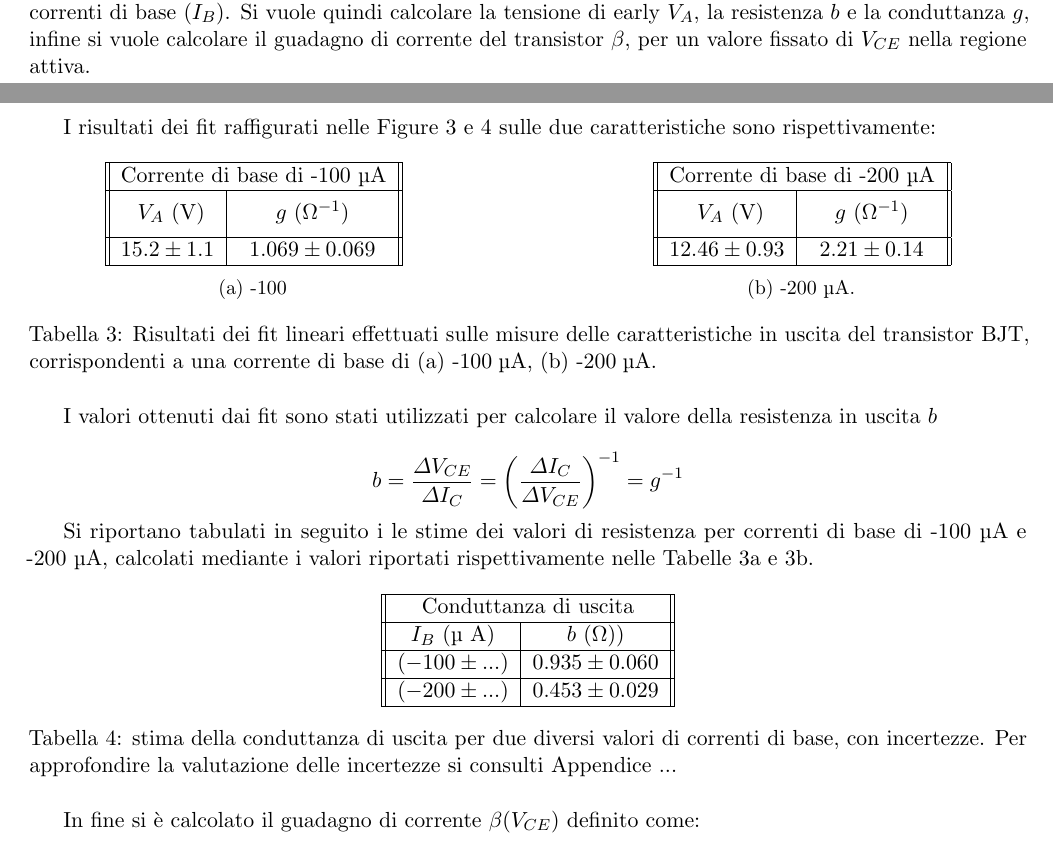
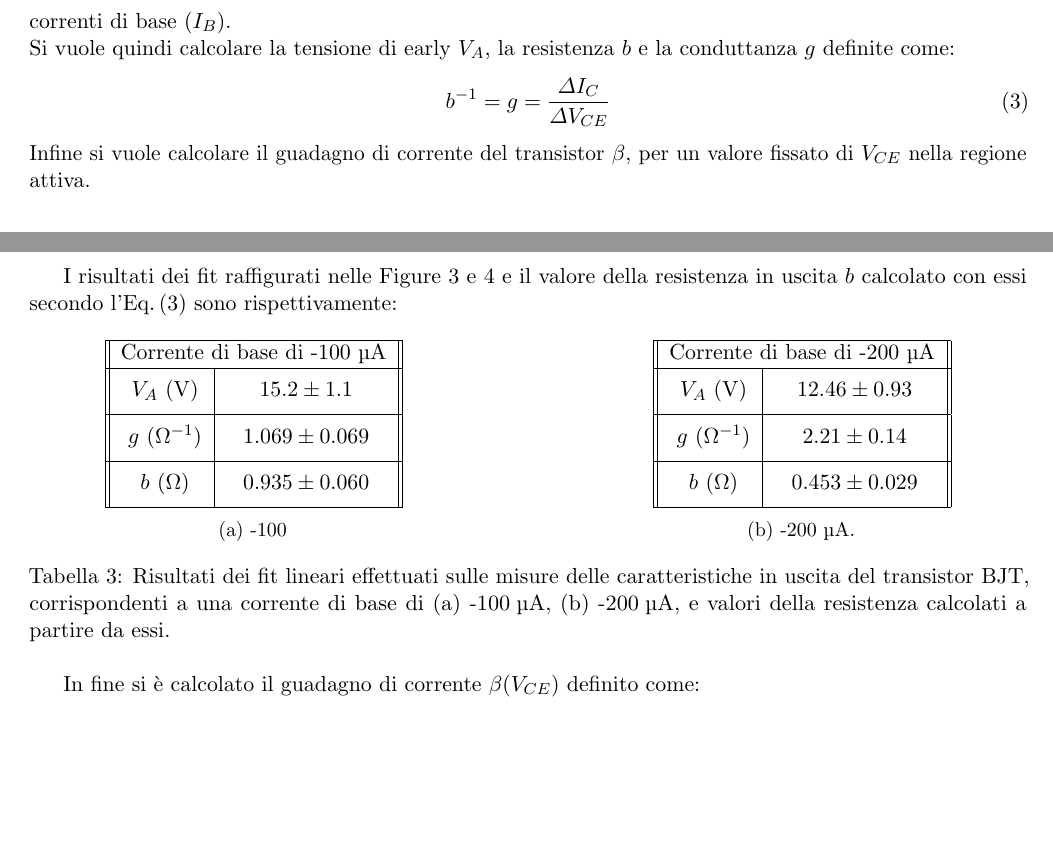
Before and after one commit to A-lida/lab_elettronica, a LaTeX paper (lab2/relazione/src/main.tex, which reads lab2/relazione/src/sections/analisi.tex, lab2/relazione/src/sections/introduzione.tex): two parts of pages 1 and 7 of 9 before the commit and two parts of pages 2 and 7 of 8 after it, joined at a grey line, cut so that both start at the same text, the shorter picture padded with empty space. Compiled offline with pdfLaTeX.

Commit message:
Riordinata l'esposizione dei risultati dell'analisi

```diff
--- a/lab2/relazione/src/sections/analisi.tex
+++ b/lab2/relazione/src/sections/analisi.tex
@@ -45,8 +45,9 @@
             \label{fig:fit-200}
         \end{figure}
         I risultati dei fit raffigurati nelle
-        Figure~\ref{fig:fit-100}~e~\ref{fig:fit-200} sulle due
-        caratteristiche sono rispettivamente:
+        Figure~\ref{fig:fit-100}~e~\ref{fig:fit-200} e il valore
+        della resistenza in uscita $b$ calcolato con essi secondo
+        l'Eq.\,\eqref{eq:g/b} sono rispettivamente:
 
     \begin{table}[ht]
         \centering
@@ -56,9 +57,11 @@
                 \hline
                 \multicolumn{2}{||c||}{Corrente di base di -100~\textmu A} \\
                 \hline
-                \rule{0pt}{3ex} $V_A$ (V) & $g$ (\textohm$^{-1}$) \\[1ex]
+                \rule{0pt}{3ex} $V_A$ (V) & $15.2 \pm 1.1$ \\[1ex]
                 \hline
-                $15.2 \pm 1.1$    & $1.069 \pm 0.069$                                   \\
+                \rule{0pt}{3ex} $g$ (\textohm$^{-1}$) & $1.069 \pm 0.069$ \\[1ex]
+                \hline
+                \rule{0pt}{3ex} $b$ (\textohm) & $0.935 \pm 0.060$ \\[1ex]
                 \hline
             \end{tabular}
             \caption{-100}
@@ -68,14 +71,14 @@
         \begin{subtable}[t]{.45\textwidth}
             \centering
             \begin{tabular}{||c|c||}
-
                 \hline
                 \multicolumn{2}{||c||}{Corrente di base di -200~\textmu A} \\
                 \hline
-
-                \rule{0pt}{3ex} $V_A$ (V) & $g$ (\textohm$^{-1}$) \\ [1ex]
+                \rule{0pt}{3ex} $V_A$ (V) & $12.46 \pm 0.93 $ \\[1ex]
                 \hline
-                $12.46 \pm 0.93 $           & $2.21 \pm 0.14$                                          \\
+                \rule{0pt}{3ex} $g$ (\textohm$^{-1}$) & $2.21 \pm 0.14$ \\[1ex]
+                \hline
+                \rule{0pt}{3ex} $b$ (\textohm) & $0.453 \pm 0.029$ \\[1ex]
                 \hline
             \end{tabular}
             \caption{-200 \textmu A.}
@@ -85,72 +88,10 @@
         \vspace{0.5pt} % Spazio opzionale tra minipage e caption generale
 
         \caption{Risultati dei fit lineari effettuati sulle misure delle caratteristiche in uscita del transistor BJT,
-            corrispondenti a una corrente di base di (a) -100\;\textmu A, (b) -200\;\textmu A.}
+            corrispondenti a una corrente di base di (a) -100\;\textmu A, (b) -200\;\textmu A, e valori della
+            resistenza calcolati a partire da essi.}
         \label{tab:fit_caratteristiche}
 
-    \end{table}
-    % TODO: capire quanle tabella ti piace di più
-%    \begin{table}[ht]
-%        \centering
-%        \begin{tabular}{||c|c||}
-%            \hline
-%            \multicolumn{2}{||c||}{Corrente di base di -100\;\textmu A} \\
-%            \hline
-%            $V_A$ (\textnormal{A}) & $\varDelta V_{CE} / \varDelta I_C$ (\textohm) \\
-%            \hline
-%            $(...\pm...)\cdot $    & $...\pm...$                                   \\
-%            \hline
-%        \end{tabular}
-%        \caption{Risultati dei fit lineari effettuati sulle misure delle caratteristiche in uscita del transistor BJT,
-%            corrispondente a una corrente di base di -100\;\textmu A.}
-%        \label{tab:fit-100uA}
-%    \end{table}
-
-%    \begin{table}[ht]
-%        \centering
-%        \begin{tabular}{||c|c||}
-%            \hline
-%            \multicolumn{2}{||c||}{Corrente di base di -200\;\textmu A} \\
-%            \hline
-%            $V_A$ (\textnormal{V}) & $\eta \varDelta V_{CE} / \varDelta I_C$ (\textohm)) \\
-%            \hline
-%            $(...\pm...)\cdot $    & $...\pm...$                                         \\
-%            \hline
-%        \end{tabular}
-%        \caption{Risultati dei fit lineari effettuati sulle misure delle caratteristiche in uscita del transistor BJT,
-%            corrispondente a una corrente di base di -200\;\textmu A.}
-%        \label{tab:fit-200uA}
-%    \end{table}
-
-    I valori ottenuti dai fit sono stati utilizzati per calcolare
-    il valore della resistenza in uscita $b$
-
-    \begin{equation*}
-        b = \frac{\varDelta V_{CE}}{\varDelta I_C} =
-        \left( \frac{\varDelta I_C}{\varDelta V_{CE}} \right)^{-1} = g^{-1}
-    \end{equation*}
-
-    Si riportano tabulati in seguito i le stime dei valori di resistenza
-    per correnti di base di -100~\textmu A e -200~\textmu A, calcolati mediante
-    i valori riportati rispettivamente nelle
-    Tabelle~\ref{tab:fit-100uA}~e~\ref{tab:fit-200uA}.
-
-    \begin{table}[ht]
-        \centering
-        \begin{tabular}{||c|c||}
-            \hline
-            \multicolumn{2}{||c||}{Conduttanza di uscita} \\
-            \hline
-            $I_B$ (\textnormal{\textmu~A}) & $b$ (\textohm)) \\
-            \hline
-            $(-100\pm...) $                & $0.935 \pm 0.060$       \\
-            \hline
-            $(-200\pm...) $                & $0.453 \pm 0.029$       \\
-            \hline
-        \end{tabular}
-        \caption{stima della conduttanza di uscita per due diversi valori di correnti di base, con incertezze.
-        Per approfondire la valutazione delle incertezze si consulti Appendice ...} % TODO: mettere ref appendice
-        \label{tab:resistenza}
     \end{table}
 
     In fine si è calcolato il guadagno di corrente $\beta(V_{CE})$ definito come:
--- a/lab2/relazione/src/sections/introduzione.tex
+++ b/lab2/relazione/src/sections/introduzione.tex
@@ -51,9 +51,14 @@
 
     Il fine dell'esperimento è quello di misurare la caratteristica in uscita del BJT,
     ovvero l'andamento della corrente di collettore ($I_C$) in funzione della tensione
-    tra collettore ed emettitore ($V_{CE}$) per due differenti correnti di base ($I_B$).
+    tra collettore ed emettitore ($V_{CE}$) per due differenti correnti di base ($I_B$). \\
     Si vuole quindi calcolare la tensione di early $V_A$, la resistenza $b$ e la
-    conduttanza $g$, infine si vuole calcolare il guadagno di corrente del transistor
+    conduttanza $g$ definite come:
+    \begin{equation}
+        b^{-1} = g = \frac{\varDelta I_C}{\varDelta V_{CE}}
+        \label{eq:g/b}
+    \end{equation}
+    Infine si vuole calcolare il guadagno di corrente del transistor
     $\beta$, per un valore fissato di $V_{CE}$ nella regione attiva.
 
 %    TODO: un caratteristica per ogni corrente di base scelta, effetto joule fa shiftare la caratteristica
```
Also changed, not shown: lab2/relazione/src/sections/analisi.tex (15 more changed lines).
